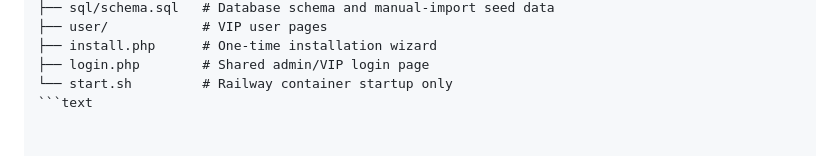
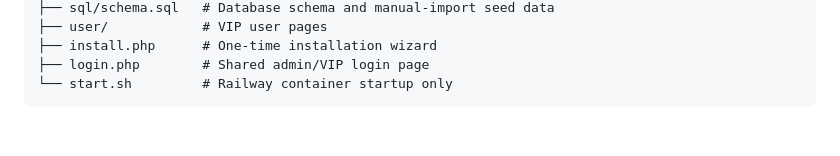
Before and after one commit to ashyamctommy-eng/fixed-bets-ro, a Markdown page: README.md, the part around the change. Drawn GitHub-style.

Commit message:
Close README project tree code block

````diff
--- a/README.md
+++ b/README.md
@@ -71,4 +71,4 @@ fixed-bets-ro/
 ├── install.php      # One-time installation wizard
 ├── login.php        # Shared admin/VIP login page
 └── start.sh         # Railway container startup only
-```text
+```
````
